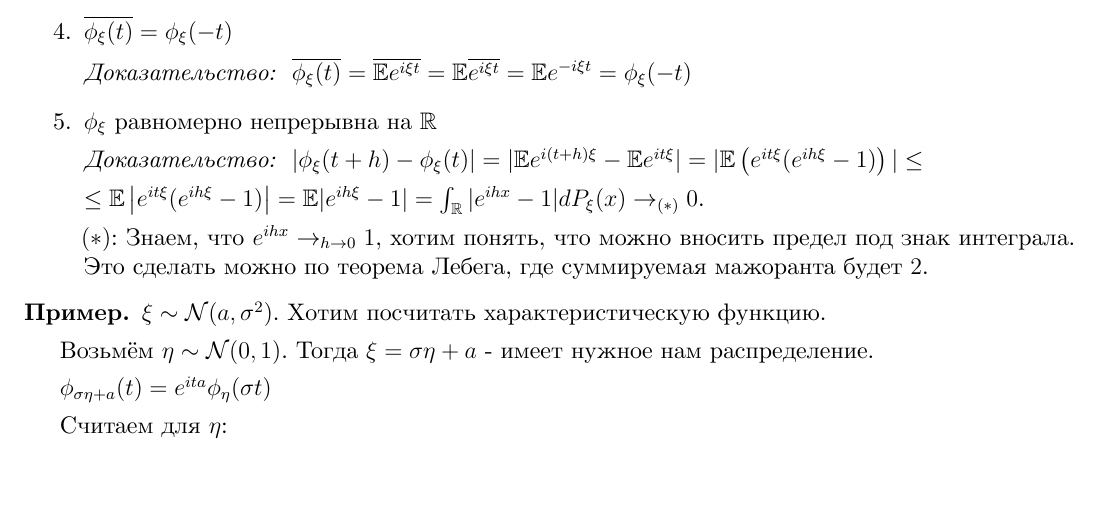
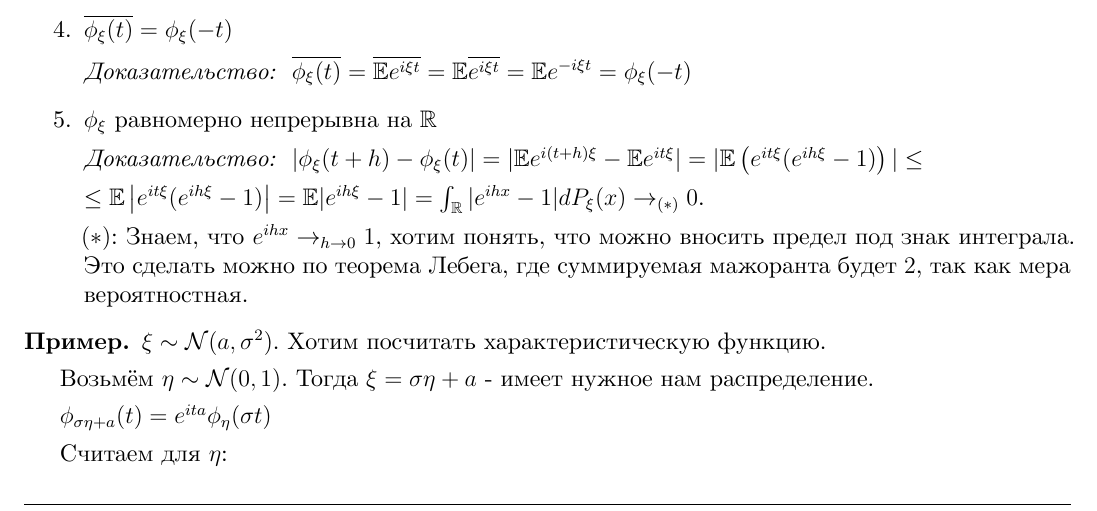
Before and after one commit to dmitrii-artuhov/HSE-summaries, a LaTeX document (src/term4-prob-theory/conspect.tex, which reads src/term4-prob-theory/03-characteristic-funcs.tex): part of page 30 of 53, cut so that both start at the same text, the shorter picture padded with empty space. Compiled offline with XeLaTeX.

Commit message:
Add explanation to one of charachteristic function's props

```diff
--- a/src/term4-prob-theory/03-characteristic-funcs.tex
+++ b/src/term4-prob-theory/03-characteristic-funcs.tex
@@ -79,7 +79,7 @@
 
             $\leq \mathbb{E} \left| e^{it \xi} (e^{i h \xi} - 1) \right| = \mathbb{E} | e^{i h \xi} - 1 | = \int_{\mathbb{R}} | e^{i h x} - 1 | d P_{\xi}(x) \rightarrow_{(*)} 0$.
 
-            $(*)$: Знаем, что $e^{i h x} \rightarrow_{h \to 0} 1$, хотим понять, что можно вносить предел под знак интеграла. Это сделать можно по теорема Лебега, где суммируемая мажоранта будет $2$.
+            $(*)$: Знаем, что $e^{i h x} \rightarrow_{h \to 0} 1$, хотим понять, что можно вносить предел под знак интеграла. Это сделать можно по теорема Лебега, где суммируемая мажоранта будет $2$, так как мера вероятностная.
 
 
             %$|\phi_{\xi} (t + h) - \phi_{\xi}(t)| = |\mathbb{E} (e^{i \xi (t + h) - \mathbb{E} e^{i \xi t}}) | = |\mathbb{E} (e^{i\xi t} \cdot e^{i \xi h}) - \mathbb{E} e^{i \xi t}| =
```
